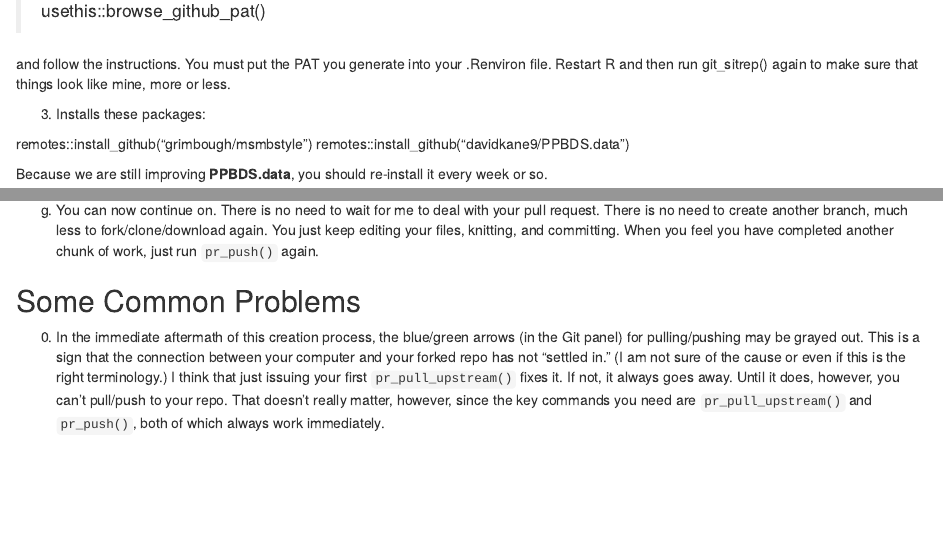
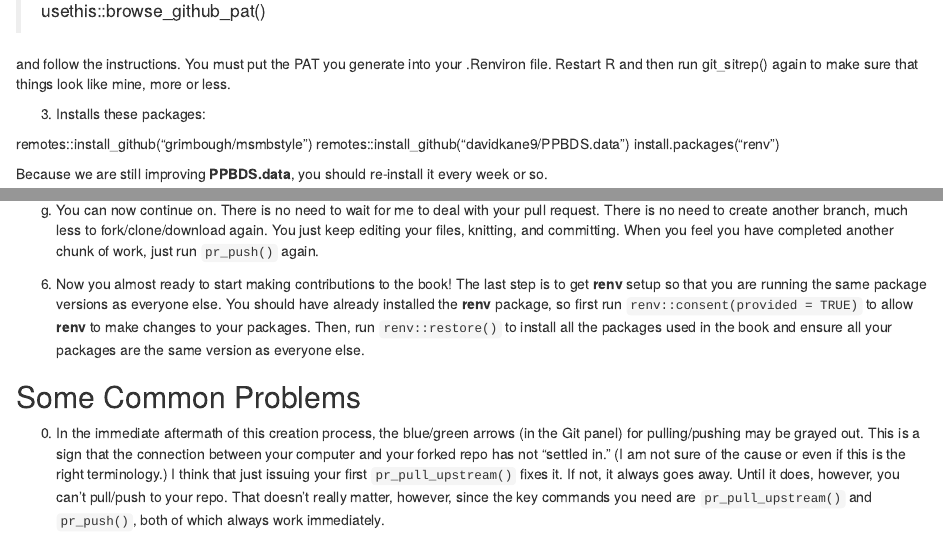
Before and after one commit to davidkane9/bok, an R Markdown document (set-up.Rmd): the page in a window 1100 px wide, from 560 px down, and a second part further down, joined at a grey line. Rendered offline with R 4.5, knitr and Pandoc, with nearby package versions.

Commit message:
Adding instructions for using renv (#1)

```diff
--- a/set-up.Rmd
+++ b/set-up.Rmd
@@ -44,6 +44,7 @@ and follow the instructions. You must put the PAT you generate into your .Renvir
 
 remotes::install_github("grimbough/msmbstyle")
 remotes::install_github("davidkane9/PPBDS.data")
+install.packages("renv")
 
 Because we are still improving **PPBDS.data**, you should re-install it every week or so.
 
@@ -96,6 +97,8 @@ f) I will leave aside for now discussion about the back-and-forth discussions we
 
 g) You can now continue on. There is no need to wait for me to deal with your pull request. There is no need to create another branch, much less to fork/clone/download again. You just keep editing your files, knitting, and committing. When you feel you have completed another chunk of work, just run `pr_push()` again.
 
+6) Now you almost ready to start making contributions to the book! The last step is to get **renv** setup so that you are running the same package versions as everyone else. You should have already installed the **renv** package, so first run `renv::consent(provided = TRUE)` to allow **renv** to make changes to your packages. Then, run `renv::restore()` to install all the packages used in the book and ensure all your packages are the same version as everyone else.
+
 ## Some Common Problems
 
 0) In the immediate aftermath of this creation process, the blue/green arrows (in the Git panel) for pulling/pushing may be grayed out. This is a sign that the connection between your computer and your forked repo has not "settled in." (I am not sure of the cause or even if this is the right terminology.) I think that just issuing your first `pr_pull_upstream()` fixes it. If not, it always goes away. Until it does, however, you can't pull/push to your repo. That doesn't really matter, however, since the key commands you need are `pr_pull_upstream()` and `pr_push()`, both of which always work immediately.
```
